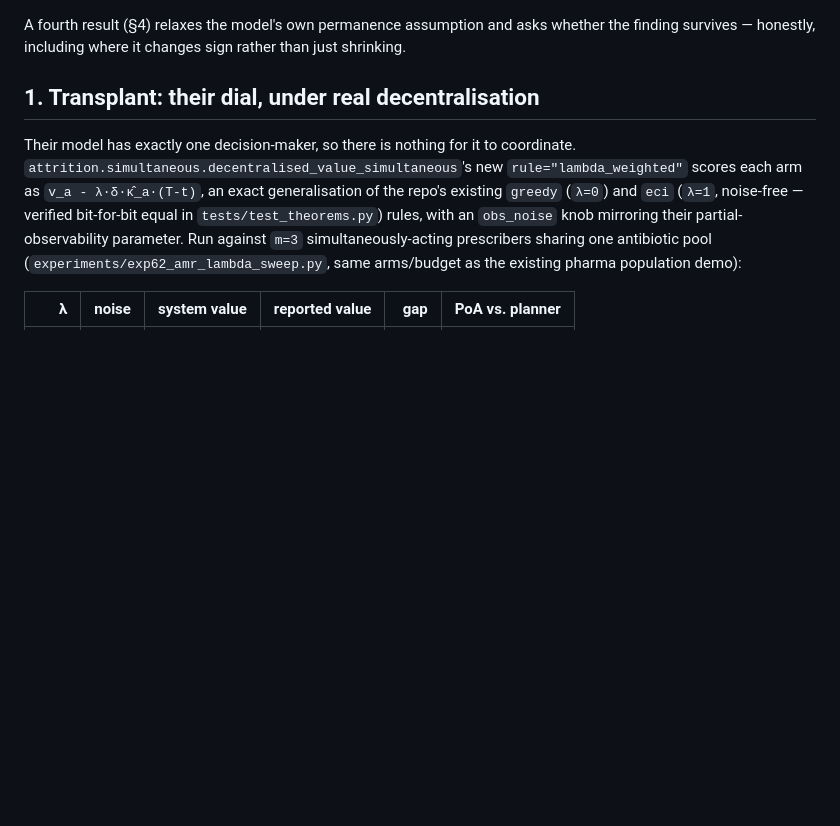
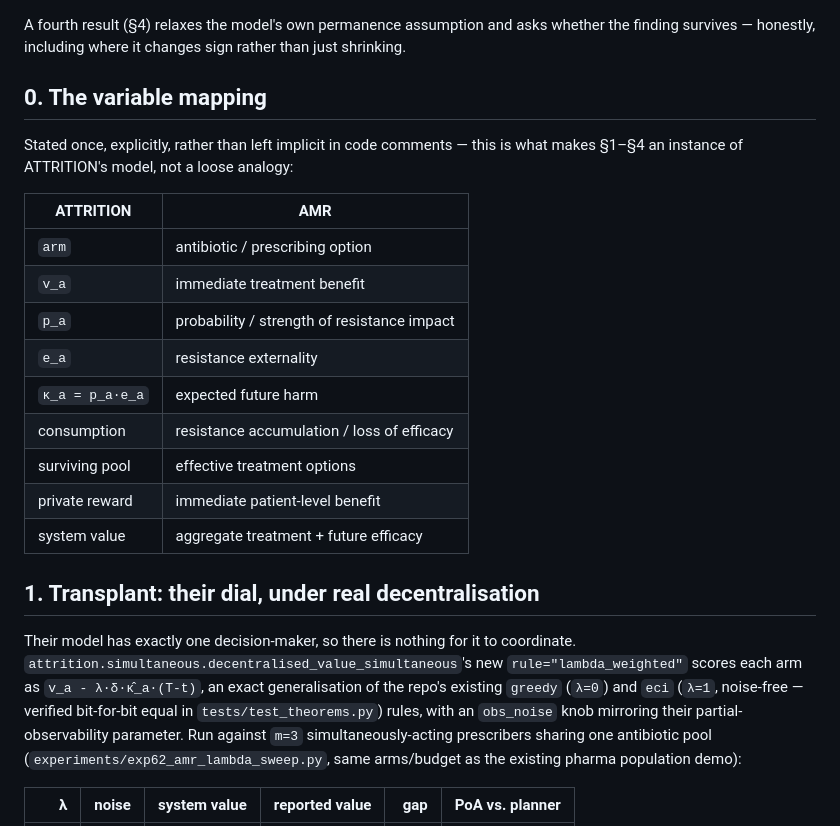
Before and after one commit to NavikkumarModi/attrition, a Markdown page: docs/amr-stewardship-extension.md, the part around one of its changes. Rendered like a GitHub page; blank space fills up the shorter version.

```diff
--- a/docs/amr-stewardship-extension.md
+++ b/docs/amr-stewardship-extension.md
@@ -43,6 +43,23 @@ each one touches:
 A fourth result (§4) relaxes the model's own permanence assumption and asks
 whether the finding survives — honestly, including where it changes sign
 rather than just shrinking.
+
+## 0. The variable mapping
+
+Stated once, explicitly, rather than left implicit in code comments — this
+is what makes §1–§4 an instance of ATTRITION's model, not a loose analogy:
+
+| ATTRITION | AMR |
+|---|---|
+| `arm` | antibiotic / prescribing option |
+| `v_a` | immediate treatment benefit |
+| `p_a` | probability / strength of resistance impact |
+| `e_a` | resistance externality |
+| `κ_a = p_a·e_a` | expected future harm |
+| consumption | resistance accumulation / loss of efficacy |
+| surviving pool | effective treatment options |
+| private reward | immediate patient-level benefit |
+| system value | aggregate treatment + future efficacy |
 
 ## 1. Transplant: their dial, under real decentralisation
 
```
Also changed, not shown: other parts of docs/amr-stewardship-extension.md (+48 -5 lines), FINDINGS.md (+41 -0 lines).
